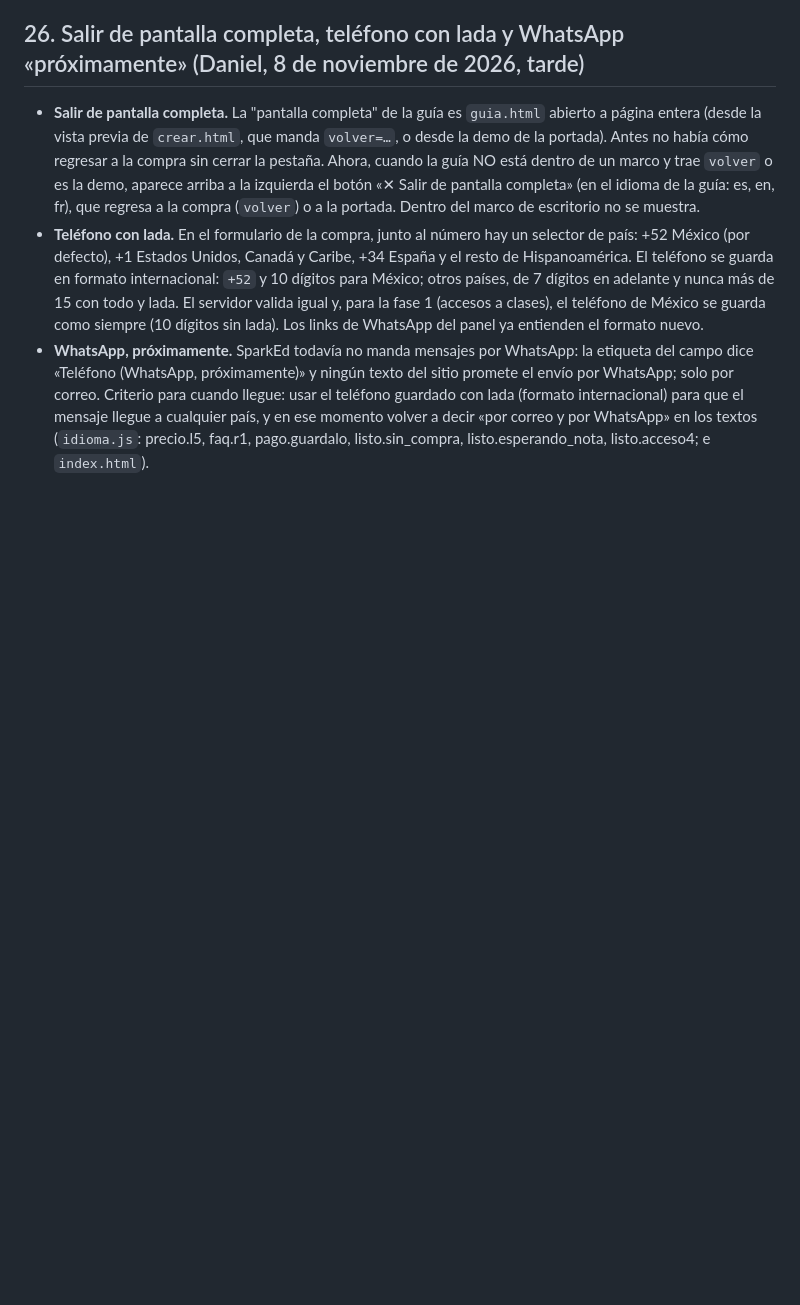
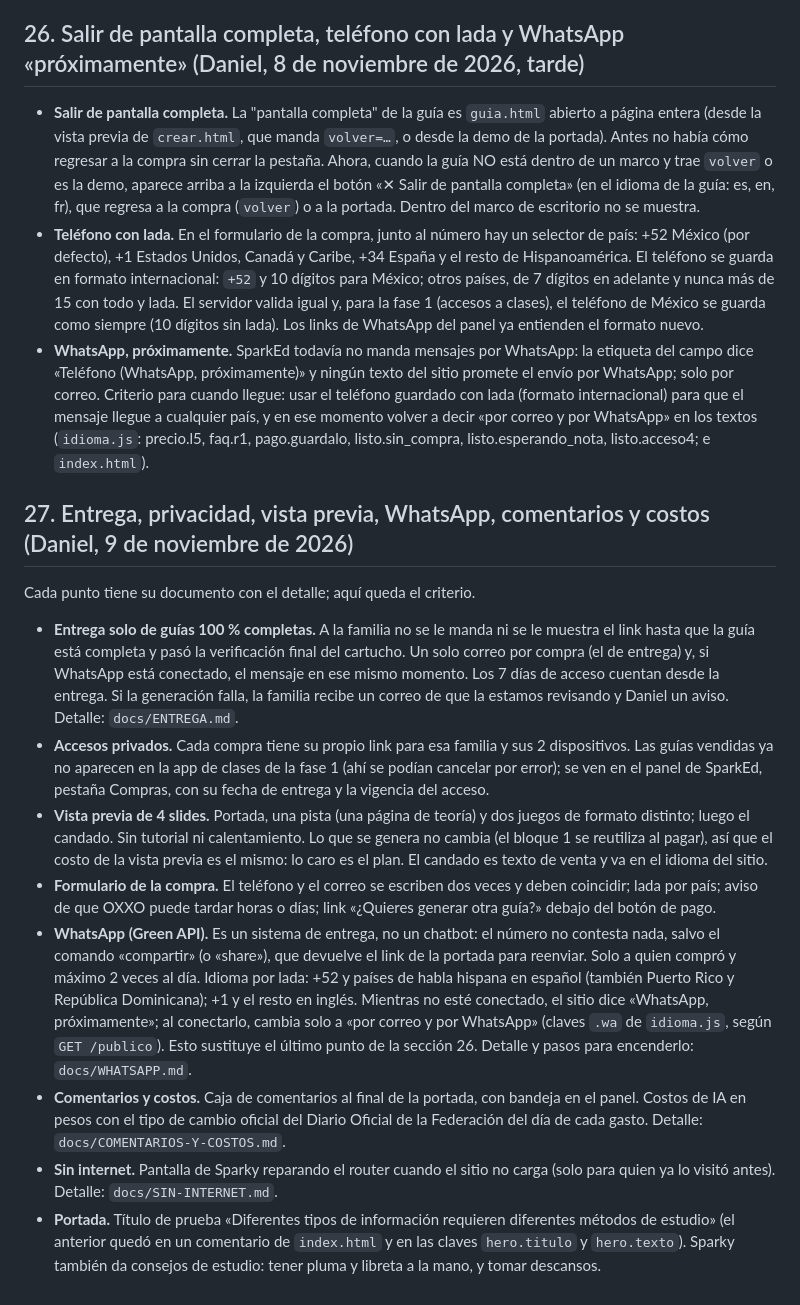
Before and after one commit to Danflores01/accesos-lumio, a Markdown page: docs/CRITERIOS-FASE-2.md, the part around the change. Rendered like a GitHub page; blank space fills up the shorter version.

Commit message:
Criterios: sección 27 con lo decidido el 9 de noviembre (entrega completa, accesos privados, vista previa de 4 slides, WhatsApp, comentarios, costos, sin internet)
Co-Authored-By: Claude <noreply@anthropic.com>

```diff
--- a/docs/CRITERIOS-FASE-2.md
+++ b/docs/CRITERIOS-FASE-2.md
@@ -613,3 +613,34 @@ corren naves, caballos o dragones.
   llegue: usar el teléfono guardado con lada (formato internacional) para que el mensaje llegue a cualquier país, y en
   ese momento volver a decir «por correo y por WhatsApp» en los textos (`idioma.js`: precio.l5, faq.r1, pago.guardalo,
   listo.sin_compra, listo.esperando_nota, listo.acceso4; e `index.html`).
+
+## 27. Entrega, privacidad, vista previa, WhatsApp, comentarios y costos (Daniel, 9 de noviembre de 2026)
+
+Cada punto tiene su documento con el detalle; aquí queda el criterio.
+
+- **Entrega solo de guías 100 % completas.** A la familia no se le manda ni se le muestra el link hasta que la guía está
+  completa y pasó la verificación final del cartucho. Un solo correo por compra (el de entrega) y, si WhatsApp está
+  conectado, el mensaje en ese mismo momento. Los 7 días de acceso cuentan desde la entrega. Si la generación falla, la
+  familia recibe un correo de que la estamos revisando y Daniel un aviso. Detalle: `docs/ENTREGA.md`.
+- **Accesos privados.** Cada compra tiene su propio link para esa familia y sus 2 dispositivos. Las guías vendidas ya no
+  aparecen en la app de clases de la fase 1 (ahí se podían cancelar por error); se ven en el panel de SparkEd, pestaña
+  Compras, con su fecha de entrega y la vigencia del acceso.
+- **Vista previa de 4 slides.** Portada, una pista (una página de teoría) y dos juegos de formato distinto; luego el
+  candado. Sin tutorial ni calentamiento. Lo que se genera no cambia (el bloque 1 se reutiliza al pagar), así que el
+  costo de la vista previa es el mismo: lo caro es el plan. El candado es texto de venta y va en el idioma del sitio.
+- **Formulario de la compra.** El teléfono y el correo se escriben dos veces y deben coincidir; lada por país; aviso de
+  que OXXO puede tardar horas o días; link «¿Quieres generar otra guía?» debajo del botón de pago.
+- **WhatsApp (Green API).** Es un sistema de entrega, no un chatbot: el número no contesta nada, salvo el comando
+  «compartir» (o «share»), que devuelve el link de la portada para reenviar. Solo a quien compró y máximo 2 veces al día.
+  Idioma por lada: +52 y países de habla hispana en español (también Puerto Rico y República Dominicana); +1 y el resto
+  en inglés. Mientras no esté conectado, el sitio dice «WhatsApp, próximamente»; al conectarlo, cambia solo a «por correo
+  y por WhatsApp» (claves `.wa` de `idioma.js`, según `GET /publico`). Esto sustituye el último punto de la sección 26.
+  Detalle y pasos para encenderlo: `docs/WHATSAPP.md`.
+- **Comentarios y costos.** Caja de comentarios al final de la portada, con bandeja en el panel. Costos de IA en pesos
+  con el tipo de cambio oficial del Diario Oficial de la Federación del día de cada gasto. Detalle:
+  `docs/COMENTARIOS-Y-COSTOS.md`.
+- **Sin internet.** Pantalla de Sparky reparando el router cuando el sitio no carga (solo para quien ya lo visitó antes).
+  Detalle: `docs/SIN-INTERNET.md`.
+- **Portada.** Título de prueba «Diferentes tipos de información requieren diferentes métodos de estudio» (el anterior
+  quedó en un comentario de `index.html` y en las claves `hero.titulo` y `hero.texto`). Sparky también da consejos de
+  estudio: tener pluma y libreta a la mano, y tomar descansos.
```
